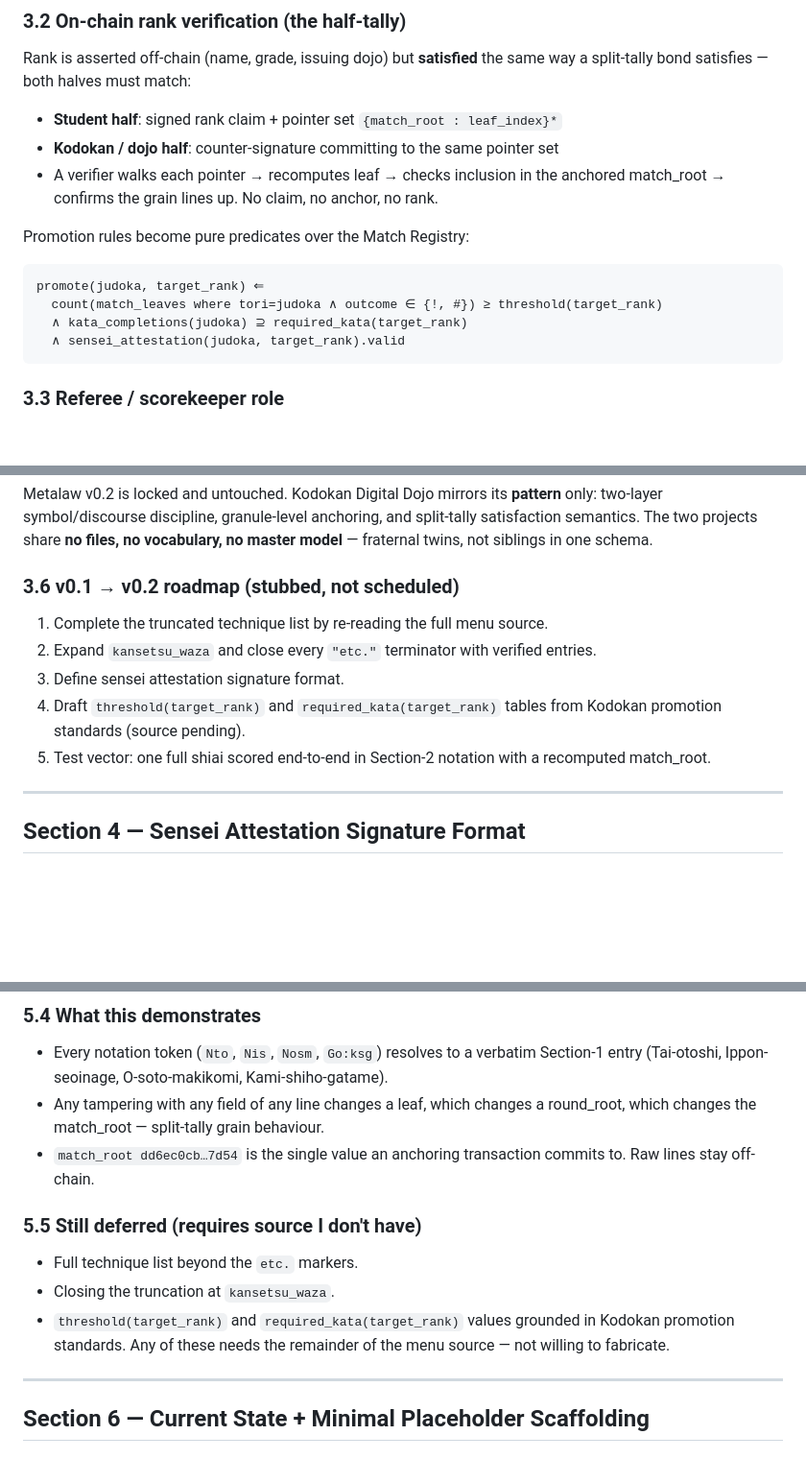
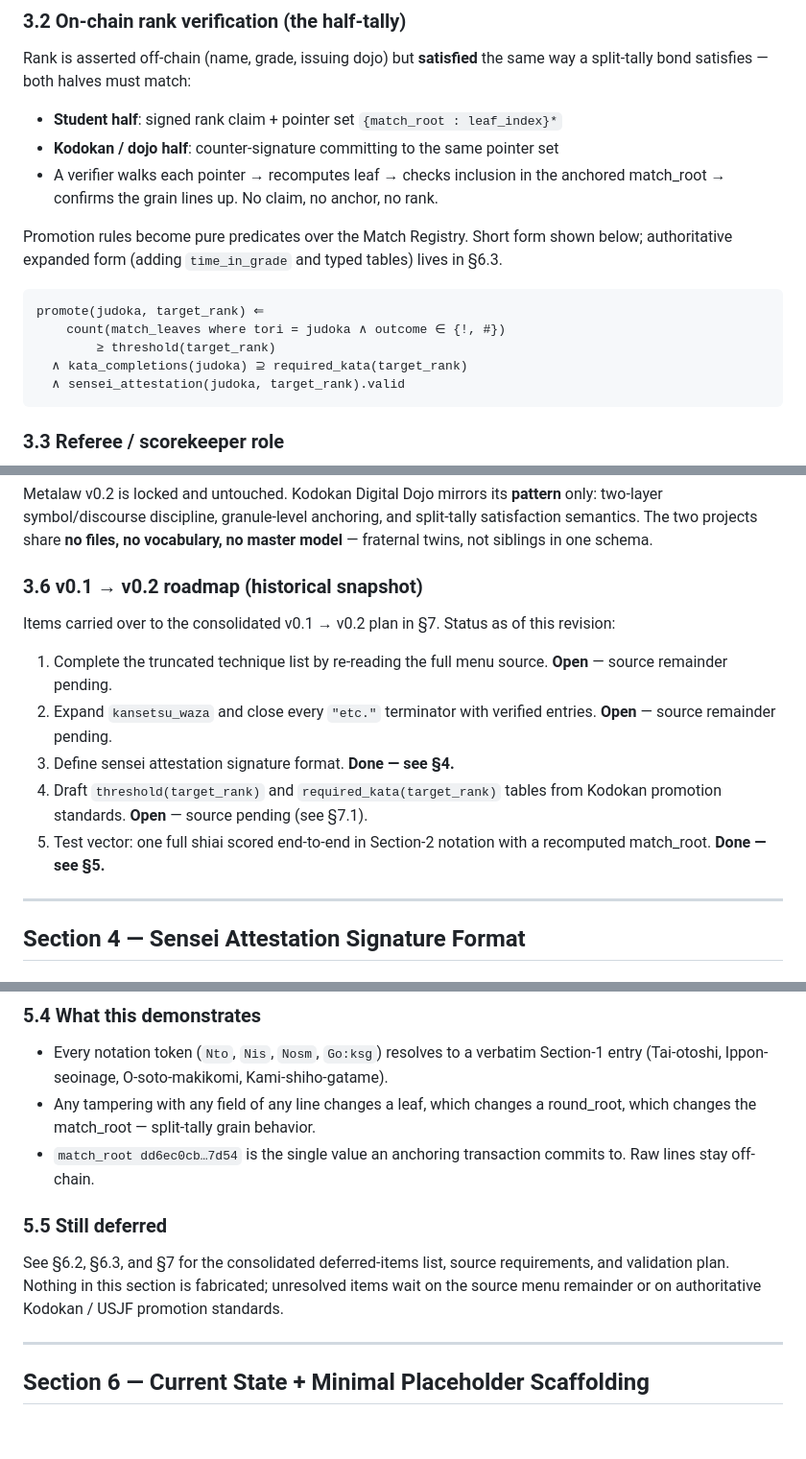
Before and after one commit to lawdug/tally, a Markdown page: kodokan-digital-dojo_v0.1.md, 3 parts joined by grey strips. Shown at 96% size. GitHub-like rendering; blank space fills up the shorter version.

Commit message:
Iter 1: reconcile promote() predicate + update §3.6 roadmap status
- §3.2 promote() cross-references §6.3 as authoritative expanded form.
- §3.6 roadmap items 3 and 5 marked Done (§4, §5); 1, 2, 4 marked Open
  with source requirement.
- §5.5 tightened to a pointer at §6/§7 rather than duplicate list.
- Spelling: behaviour → behavior for consistency.

````diff
--- a/kodokan-digital-dojo_v0.1.md
+++ b/kodokan-digital-dojo_v0.1.md
@@ -186,10 +186,13 @@ same way a split-tally bond satisfies — both halves must match:
 - A verifier walks each pointer → recomputes leaf → checks inclusion in the
   anchored match_root → confirms the grain lines up. No claim, no anchor, no rank.
 
-Promotion rules become pure predicates over the Match Registry:
+Promotion rules become pure predicates over the Match Registry.
+Short form shown below; authoritative expanded form (adding
+`time_in_grade` and typed tables) lives in §6.3.
 ```
 promote(judoka, target_rank) ⇐
-  count(match_leaves where tori=judoka ∧ outcome ∈ {!, #}) ≥ threshold(target_rank)
+    count(match_leaves where tori = judoka ∧ outcome ∈ {!, #})
+        ≥ threshold(target_rank)
   ∧ kata_completions(judoka) ⊇ required_kata(target_rank)
   ∧ sensei_attestation(judoka, target_rank).valid
 ```
@@ -219,15 +222,18 @@ anchoring, and split-tally satisfaction semantics. The two projects share
 **no files, no vocabulary, no master model** — fraternal twins, not siblings
 in one schema.
 
-### 3.6 v0.1 → v0.2 roadmap (stubbed, not scheduled)
+### 3.6 v0.1 → v0.2 roadmap (historical snapshot)
+Items carried over to the consolidated v0.1 → v0.2 plan in §7. Status as of
+this revision:
 1. Complete the truncated technique list by re-reading the full menu source.
+   **Open** — source remainder pending.
 2. Expand `kansetsu_waza` and close every `"etc."` terminator with verified
-   entries.
-3. Define sensei attestation signature format.
-4. Draft `threshold(target_rank)` and `required_kata(target_rank)` tables from
-   Kodokan promotion standards (source pending).
+   entries. **Open** — source remainder pending.
+3. Define sensei attestation signature format. **Done — see §4.**
+4. Draft `threshold(target_rank)` and `required_kata(target_rank)` tables
+   from Kodokan promotion standards. **Open** — source pending (see §7.1).
 5. Test vector: one full shiai scored end-to-end in Section-2 notation with
-   a recomputed match_root.
+   a recomputed match_root. **Done — see §5.**
 
 ---
 
@@ -342,16 +348,15 @@ match_root    : dd6ec0cb84e5f2b96630e972c1b8e523d3faea324b2194f20fcf578ea6c77d54
 - Every notation token (`Nto`, `Nis`, `Nosm`, `Go:ksg`) resolves to a verbatim
   Section-1 entry (Tai-otoshi, Ippon-seoinage, O-soto-makikomi, Kami-shiho-gatame).
 - Any tampering with any field of any line changes a leaf, which changes a
-  round_root, which changes the match_root — split-tally grain behaviour.
+  round_root, which changes the match_root — split-tally grain behavior.
 - `match_root dd6ec0cb…7d54` is the single value an anchoring transaction
   commits to. Raw lines stay off-chain.
 
-### 5.5 Still deferred (requires source I don't have)
-- Full technique list beyond the `etc.` markers.
-- Closing the truncation at `kansetsu_waza`.
-- `threshold(target_rank)` and `required_kata(target_rank)` values grounded
-  in Kodokan promotion standards.
-Any of these needs the remainder of the menu source — not willing to fabricate.
+### 5.5 Still deferred
+See §6.2, §6.3, and §7 for the consolidated deferred-items list, source
+requirements, and validation plan. Nothing in this section is fabricated;
+unresolved items wait on the source menu remainder or on authoritative
+Kodokan / USJF promotion standards.
 
 ---
 
````
